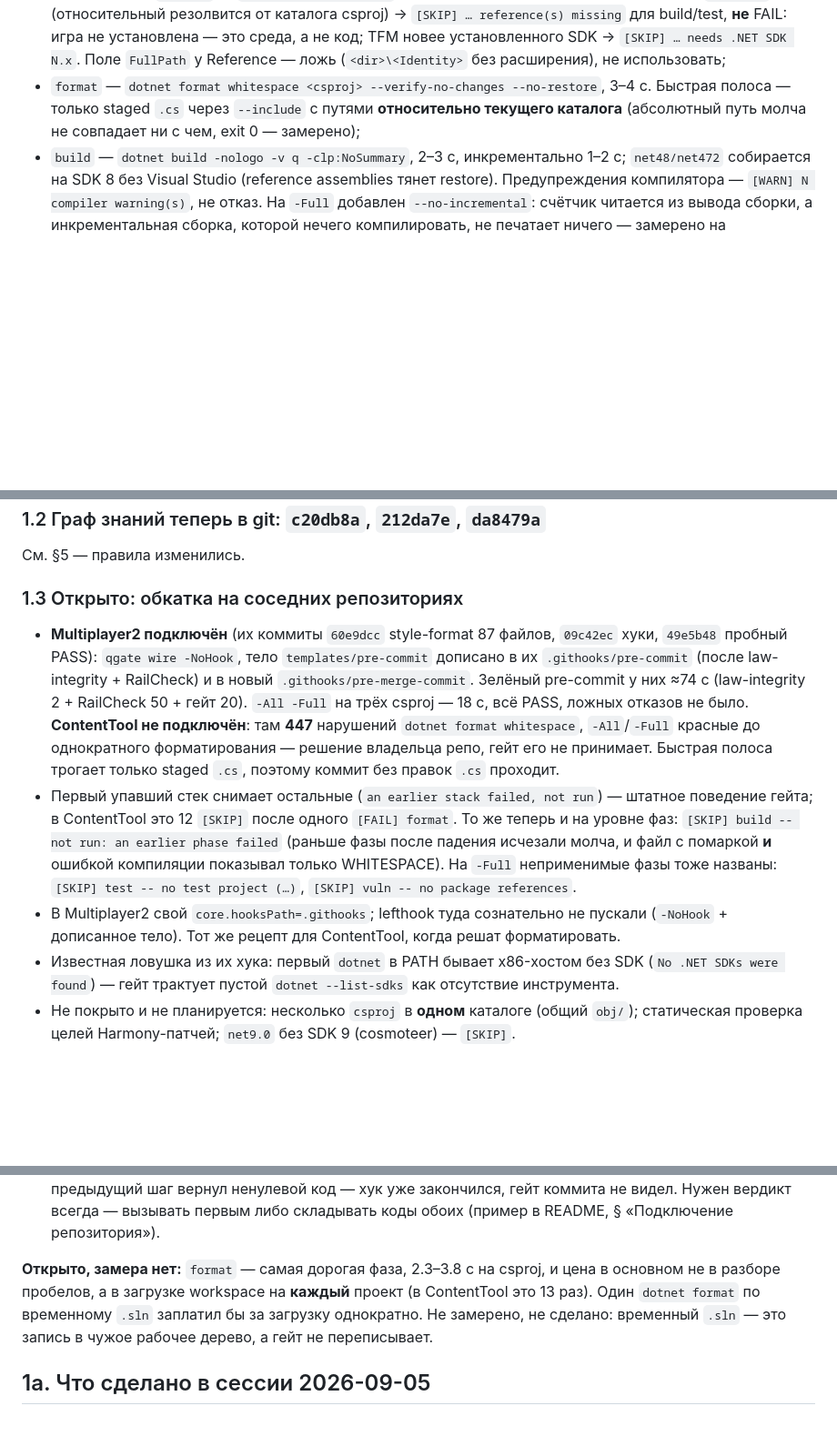
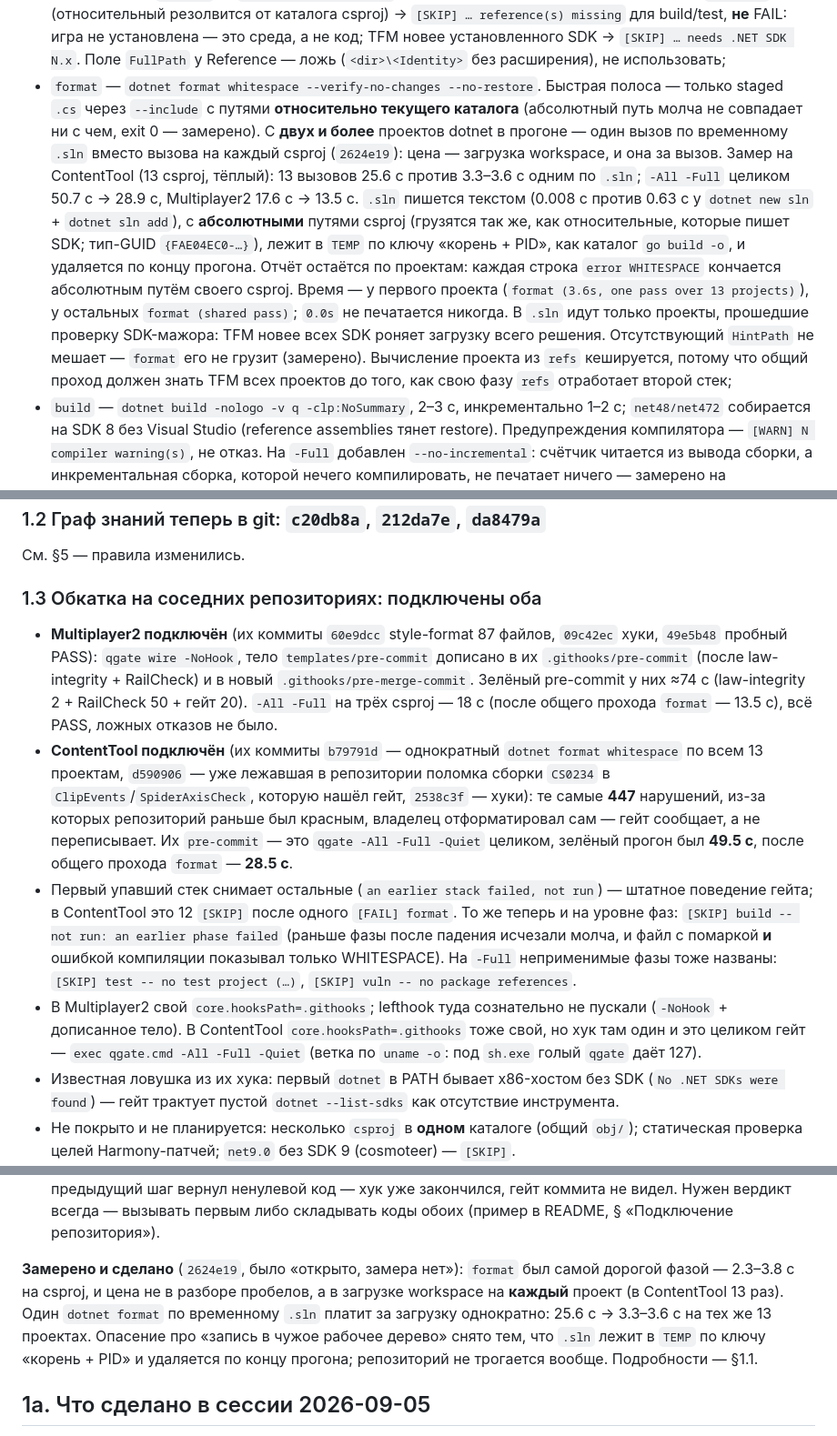
Before and after one commit to UberMorgott/quality-gate, a Markdown page: HANDOFF.md, 3 parts joined by grey strips. Shown at 91% size. Rendered like a GitHub page; blank space fills up the shorter version.

Commit message:
docs: the shared dotnet format pass, and ContentTool is wired
README dotnet/format and HANDOFF 1.1 say how the check runs now: one
`dotnet format` over a temporary .sln from two projects up, the report
still split per csproj, the .sln written as text into TEMP and removed
with the run, and only projects that passed the refs SDK-major check
inside it.

HANDOFF 1.3: ContentTool is wired (their b79791d formatted all 13
projects, d590906 fixed the CS0234 build break the gate found already
sitting in the repository, 2538c3f installed the hooks). Their green
pre-commit is the whole `qgate -All -Full -Quiet`: 49.5s before this
change, 28.5s now. The "open, not measured" paragraph about a temporary
solution is measured and done -- and the objection it rested on (writing
into someone else`s work tree) is answered by TEMP, not argued away.

Self-test 161 -> 168 in both places that quote the number.

```diff
--- a/HANDOFF.md
+++ b/HANDOFF.md
@@ -32,9 +32,23 @@
   установлена — это среда, а не код; TFM новее установленного SDK → `[SKIP] … needs .NET
   SDK N.x`. Поле `FullPath` у Reference — ложь (`<dir>\<Identity>` без расширения), не
   использовать;
-- `format` — `dotnet format whitespace <csproj> --verify-no-changes --no-restore`, 3–4 с.
-  Быстрая полоса — только staged `.cs` через `--include` с путями **относительно текущего
-  каталога** (абсолютный путь молча не совпадает ни с чем, exit 0 — замерено);
+- `format` — `dotnet format whitespace --verify-no-changes --no-restore`. Быстрая полоса —
+  только staged `.cs` через `--include` с путями **относительно текущего каталога**
+  (абсолютный путь молча не совпадает ни с чем, exit 0 — замерено). С **двух и более**
+  проектов dotnet в прогоне — один вызов по временному `.sln` вместо вызова на каждый csproj
+  (`2624e19`): цена — загрузка workspace, и она за вызов. Замер на ContentTool (13 csproj,
+  тёплый): 13 вызовов 25.6 с против 3.3–3.6 с одним по `.sln`; `-All -Full` целиком
+  50.7 с → 28.9 с, Multiplayer2 17.6 с → 13.5 с. `.sln` пишется текстом (0.008 с против
+  0.63 с у `dotnet new sln` + `dotnet sln add`), с **абсолютными** путями csproj (грузятся
+  так же, как относительные, которые пишет SDK; тип-GUID `{FAE04EC0-…}`), лежит в `TEMP` по
+  ключу «корень + PID», как каталог `go build -o`, и удаляется по концу прогона. Отчёт
+  остаётся по проектам: каждая строка `error WHITESPACE` кончается абсолютным путём своего
+  csproj. Время — у первого проекта (`format (3.6s, one pass over 13 projects)`), у остальных
+  `format (shared pass)`; `0.0s` не печатается никогда. В `.sln` идут только проекты,
+  прошедшие проверку SDK-мажора: TFM новее всех SDK роняет загрузку всего решения.
+  Отсутствующий `HintPath` не мешает — `format` его не грузит (замерено). Вычисление проекта
+  из `refs` кешируется, потому что общий проход должен знать TFM всех проектов до того, как
+  свою фазу `refs` отработает второй стек;
 - `build` — `dotnet build -nologo -v q -clp:NoSummary`, 2–3 с, инкрементально 1–2 с;
   `net48/net472` собирается на SDK 8 без Visual Studio (reference assemblies тянет
   restore). Предупреждения компилятора — `[WARN] N compiler warning(s)`, не отказ.
@@ -58,16 +72,20 @@
 
 См. §5 — правила изменились.
 
-### 1.3 Открыто: обкатка на соседних репозиториях
+### 1.3 Обкатка на соседних репозиториях: подключены оба
 
 - **Multiplayer2 подключён** (их коммиты `60e9dcc` style-format 87 файлов, `09c42ec` хуки,
   `49e5b48` пробный PASS): `qgate wire -NoHook`, тело `templates/pre-commit` дописано в их
   `.githooks/pre-commit` (после law-integrity + RailCheck) и в новый `.githooks/pre-merge-commit`.
   Зелёный pre-commit у них ≈74 с (law-integrity 2 + RailCheck 50 + гейт 20). `-All -Full` на
-  трёх csproj — 18 с, всё PASS, ложных отказов не было. **ContentTool не подключён**: там
-  **447** нарушений `dotnet format whitespace`, `-All`/`-Full` красные до однократного
-  форматирования — решение владельца репо, гейт его не принимает. Быстрая полоса трогает
-  только staged `.cs`, поэтому коммит без правок `.cs` проходит.
+  трёх csproj — 18 с (после общего прохода `format` — 13.5 с), всё PASS, ложных отказов не
+  было.
+- **ContentTool подключён** (их коммиты `b79791d` — однократный `dotnet format whitespace` по
+  всем 13 проектам, `d590906` — уже лежавшая в репозитории поломка сборки `CS0234` в
+  `ClipEvents`/`SpiderAxisCheck`, которую нашёл гейт, `2538c3f` — хуки): те самые **447**
+  нарушений, из-за которых репозиторий раньше был красным, владелец отформатировал сам —
+  гейт сообщает, а не переписывает. Их `pre-commit` — это `qgate -All -Full -Quiet` целиком,
+  зелёный прогон был **49.5 с**, после общего прохода `format` — **28.5 с**.
 - Первый упавший стек снимает остальные (`an earlier stack failed, not run`) — штатное
   поведение гейта; в ContentTool это 12 `[SKIP]` после одного `[FAIL] format`. То же теперь
   и на уровне фаз: `[SKIP] build -- not run: an earlier phase failed` (раньше фазы после
@@ -75,7 +93,9 @@
   WHITESPACE). На `-Full` неприменимые фазы тоже названы:
   `[SKIP] test -- no test project (…)`, `[SKIP] vuln -- no package references`.
 - В Multiplayer2 свой `core.hooksPath=.githooks`; lefthook туда сознательно не пускали
-  (`-NoHook` + дописанное тело). Тот же рецепт для ContentTool, когда решат форматировать.
+  (`-NoHook` + дописанное тело). В ContentTool `core.hooksPath=.githooks` тоже свой, но хук
+  там один и это целиком гейт — `exec qgate.cmd -All -Full -Quiet` (ветка по `uname -o`:
+  под `sh.exe` голый `qgate` даёт 127).
 - Известная ловушка из их хука: первый `dotnet` в PATH бывает x86-хостом без SDK
   (`No .NET SDKs were found`) — гейт трактует пустой `dotnet --list-sdks` как отсутствие
   инструмента.
@@ -95,10 +115,12 @@
   Нужен вердикт всегда — вызывать первым либо складывать коды обоих (пример в README, §
   «Подключение репозитория»).
 
-**Открыто, замера нет:** `format` — самая дорогая фаза, 2.3–3.8 с на csproj, и цена в основном
-не в разборе пробелов, а в загрузке workspace на **каждый** проект (в ContentTool это 13 раз).
-Один `dotnet format` по временному `.sln` заплатил бы за загрузку однократно. Не замерено, не
-сделано: временный `.sln` — это запись в чужое рабочее дерево, а гейт не переписывает.
+**Замерено и сделано** (`2624e19`, было «открыто, замера нет»): `format` был самой дорогой
+фазой — 2.3–3.8 с на csproj, и цена не в разборе пробелов, а в загрузке workspace на **каждый**
+проект (в ContentTool 13 раз). Один `dotnet format` по временному `.sln` платит за загрузку
+однократно: 25.6 с → 3.3–3.6 с на тех же 13 проектах. Опасение про «запись в чужое рабочее
+дерево» снято тем, что `.sln` лежит в `TEMP` по ключу «корень + PID» и удаляется по концу
+прогона; репозиторий не трогается вообще. Подробности — §1.1.
 
 ## 1a. Что сделано в сессии 2026-09-05
 
```
Also changed, not shown: other parts of HANDOFF.md (+4 -4 lines), README.md (+16 -0 lines).
